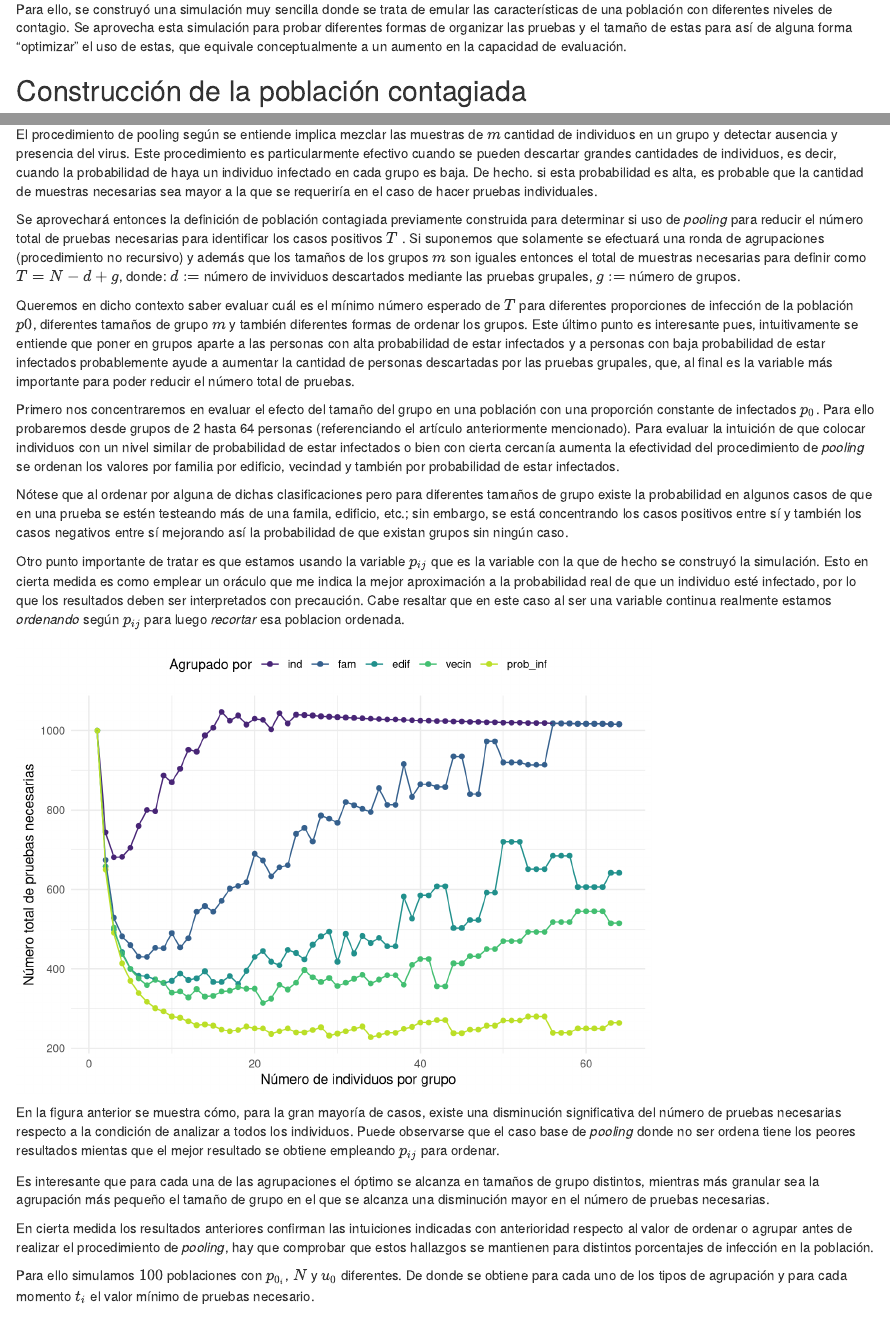
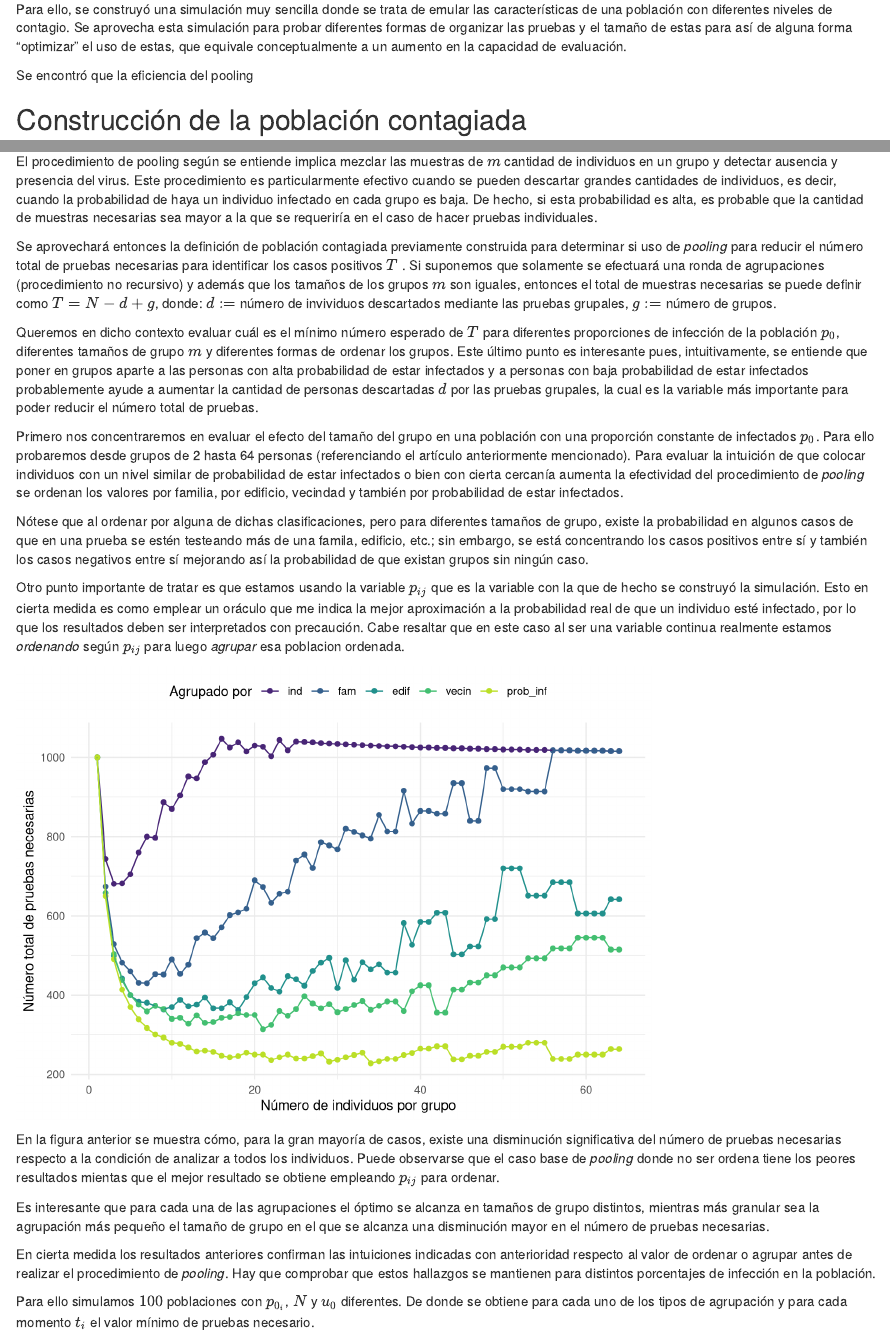
Before and after one commit to jimenezgdavid/pooling_testing_simulation, an R Markdown document (code/por_que_pooling.Rmd): the page in a window 1100 px wide, from 280 px down, and a second part further down, joined at a grey line. Rendered offline with R 4.5, knitr and Pandoc, with nearby package versions; some code elsewhere in the file could not run offline.

Commit message:
Se arreglan errores de correccion

````diff
--- a/code/por_que_pooling.Rmd
+++ b/code/por_que_pooling.Rmd
@@ -29,6 +29,8 @@ características de una población con diferentes niveles de contagio. Se
 aprovecha esta simulación para probar diferentes formas de organizar las pruebas
 y el tamaño de estas para así de alguna forma "optimizar" el uso de estas,
 que equivale conceptualmente a un aumento en la capacidad de evaluación.
+
+Se encontró que la eficiencia del pooling
 
 ## Construcción de la población contagiada
 
@@ -235,7 +237,7 @@ El procedimiento de pooling según se entiende implica mezclar las muestras de
 $m$ cantidad de individuos en un grupo y detectar ausencia y presencia del
 virus. Este procedimiento es particularmente efectivo cuando se pueden descartar
 grandes cantidades de individuos, es decir, cuando la probabilidad de haya un
-individuo infectado en cada grupo es baja. De hecho. si esta probabilidad es
+individuo infectado en cada grupo es baja. De hecho, si esta probabilidad es
 alta, es probable que la cantidad de muestras necesarias sea mayor a la que se
 requeriría en el caso de hacer pruebas individuales.
 
@@ -244,17 +246,17 @@ construida para determinar si uso de *pooling* para reducir el número total
 de pruebas necesarias para identificar los casos positivos $T$ .
 Si suponemos que solamente se efectuará
 una ronda de agrupaciones (procedimiento no recursivo) y además que los tamaños
-de los grupos $m$ son iguales entonces el total de muestras necesarias para
+de los grupos $m$ son iguales, entonces el total de muestras necesarias se puede
 definir como $T = N - d +g$, donde: $d:=$ número de invividuos descartados
 mediante las pruebas grupales, $g:=$ número de grupos.
 
-Queremos en dicho contexto saber evaluar cuál es el mínimo número esperado de
-$T$ para diferentes proporciones de infección de la población $p0$, diferentes
-tamaños de grupo $m$ y también diferentes formas de ordenar los grupos. Este
-último punto es interesante pues, intuitivamente se entiende que poner en grupos
+Queremos en dicho contexto evaluar cuál es el mínimo número esperado de
+$T$ para diferentes proporciones de infección de la población $p_0$, diferentes
+tamaños de grupo $m$ y diferentes formas de ordenar los grupos. Este
+último punto es interesante pues, intuitivamente, se entiende que poner en grupos
 aparte a las personas con alta probabilidad de estar infectados y a personas
 con baja probabilidad de estar infectados probablemente ayude a aumentar la
-cantidad de personas descartadas por las pruebas grupales, que, al final es la
+cantidad de personas descartadas $d$ por las pruebas grupales, la cual es la
 variable más importante para poder reducir el número total de pruebas.
 
 Primero nos concentraremos en evaluar el efecto del tamaño del grupo en una
@@ -262,11 +264,11 @@ población con una proporción constante de infectados $p_0$. Para ello probarem
 desde grupos de 2 hasta 64 personas (referenciando el artículo anteriormente
 mencionado). Para evaluar la intuición de que colocar individuos con un nivel
 similar de probabilidad de estar infectados o bien con cierta cercanía aumenta
-la efectividad del procedimiento de *pooling* se ordenan los valores por familia
-por edificio, vecindad y también por probabilidad de estar infectados.
+la efectividad del procedimiento de *pooling* se ordenan los valores por
+familia, por edificio, vecindad y también por probabilidad de estar infectados.
 
-Nótese que al ordenar por alguna de dichas clasificaciones pero para diferentes
-tamaños de grupo existe la probabilidad en algunos casos de que en una prueba
+Nótese que al ordenar por alguna de dichas clasificaciones, pero para diferentes
+tamaños de grupo, existe la probabilidad en algunos casos de que en una prueba
 se estén testeando más de una famila, edificio, etc.; sin embargo, se está
 concentrando los casos positivos entre sí y también los casos negativos entre sí
 mejorando así la probabilidad de que existan grupos sin ningún caso.
@@ -277,7 +279,7 @@ cierta medida es como emplear un oráculo que me indica la mejor aproximación
 a la probabilidad real de que un individuo esté infectado, por lo que los
 resultados deben ser interpretados con precaución. Cabe resaltar que en este
 caso al ser una variable continua realmente estamos *ordenando* según $p_{ij}$
-para luego *recortar* esa poblacion ordenada.
+para luego *agrupar* esa poblacion ordenada.
 
 
 ```{r funcion_pooling, cache=FALSE, echo = F , warning=FALSE}
@@ -359,7 +361,7 @@ número de pruebas necesarias.
 
 En cierta medida los resultados anteriores confirman las intuiciones indicadas
 con anterioridad respecto al valor de ordenar o agrupar antes de realizar el
-procedimiento de *pooling*, hay que comprobar que estos hallazgos se mantienen
+procedimiento de *pooling*. Hay que comprobar que estos hallazgos se mantienen
 para distintos porcentajes de infección en la población.
 
 Para ello simulamos $100$ poblaciones con $p_{0_i}$, $N$ y $u_0$ diferentes. De
@@ -537 +539,2 @@ epidemiológico.  Además, recientemente se indicó que el AyA se encuentra
 realizando pruebas de presencia/ausencia de COVID19 en las aguas residuales.
+Esto indicaría que es factible identificar que el virus se encuentra o no en una muestra en bajas concentraciones.
````
Also changed, not shown: code/por_que_pooling.html, code/por_que_pooling.Rmd (26 more changed lines).
